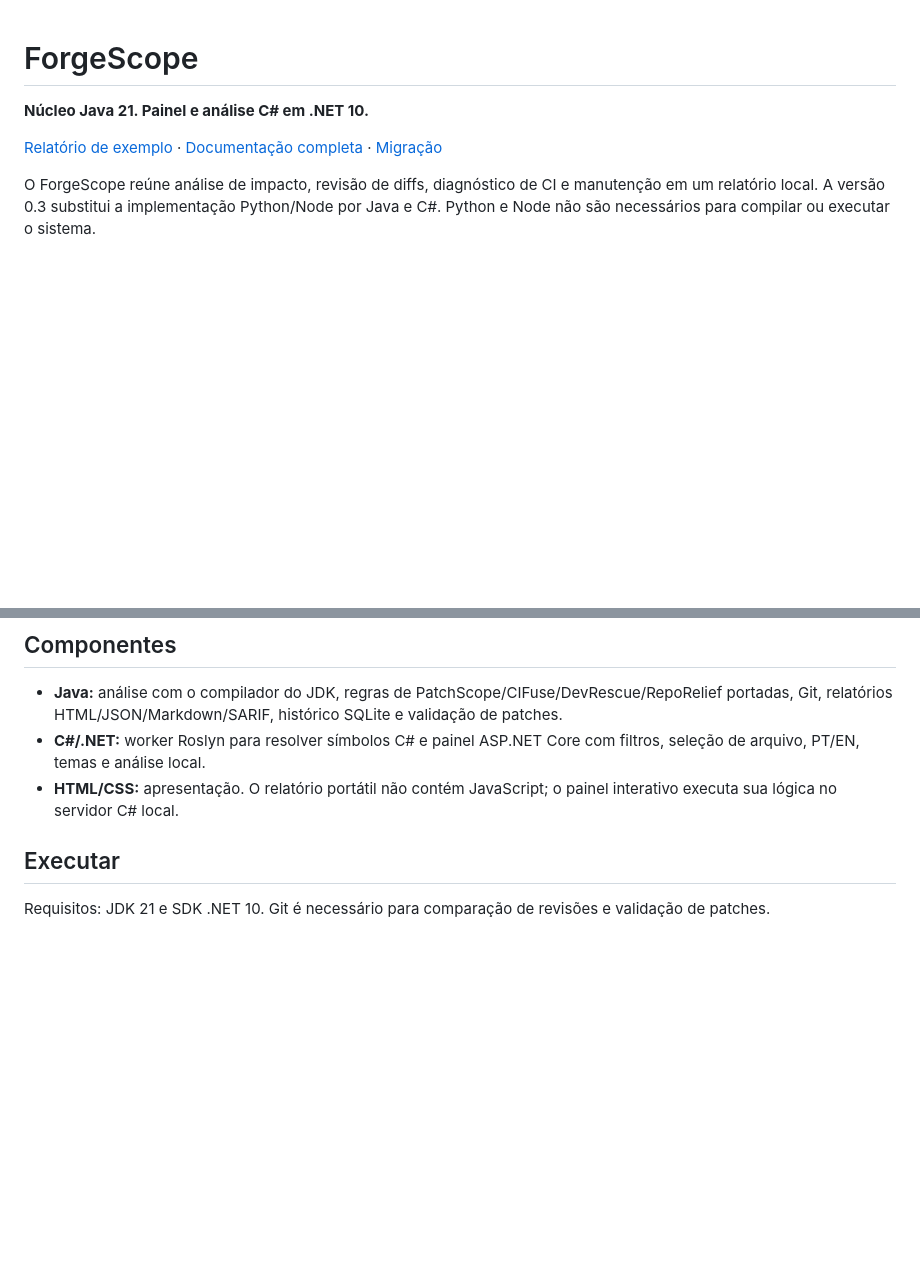
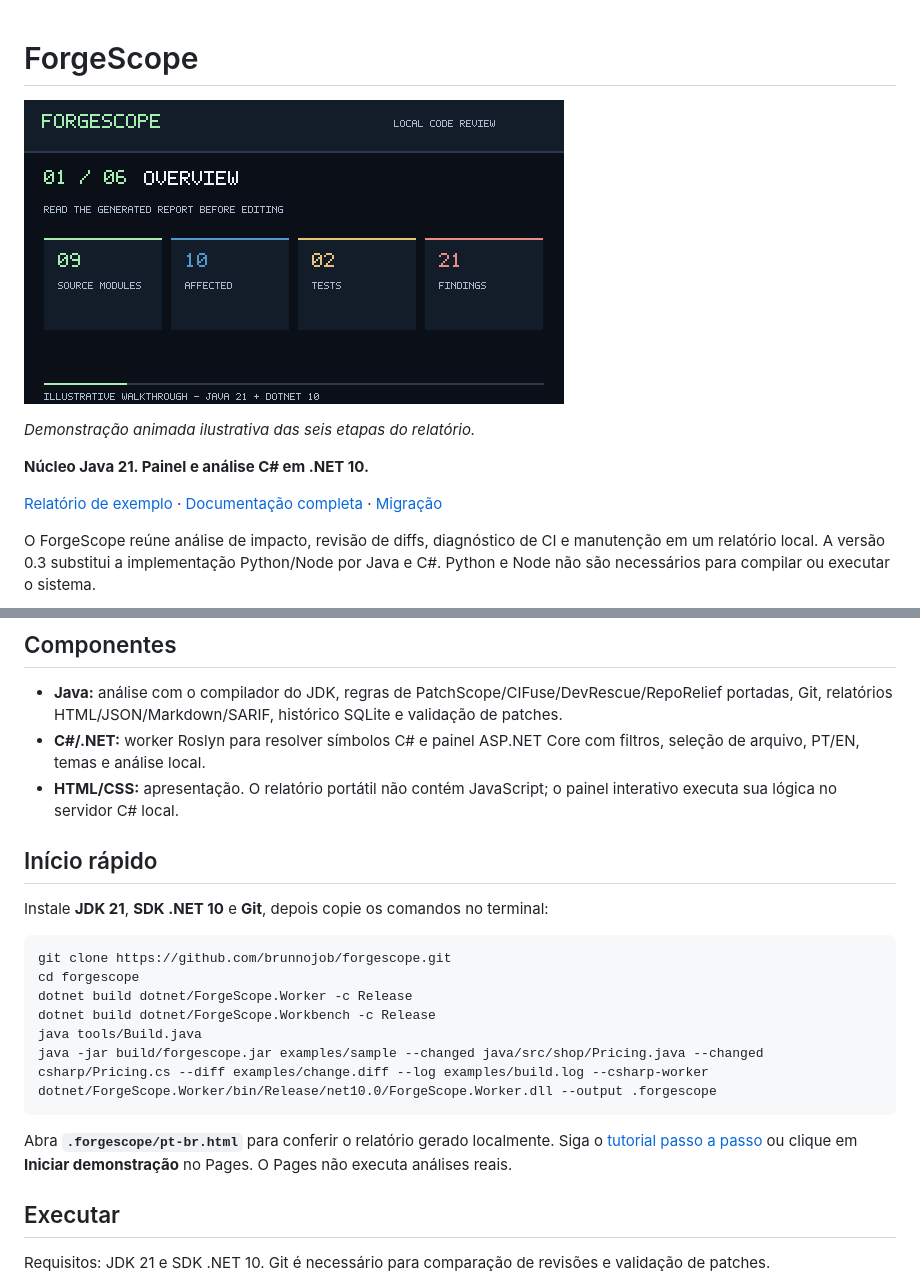
Before and after one commit to brunnojob/forgescope, a Markdown page: README.pt-BR.md, 2 parts joined by grey strips. Drawn GitHub-style; pictures changed too: assets/forgescope-walkthrough.gif (added); blank space fills up the shorter version.

````diff
--- a/README.pt-BR.md
+++ b/README.pt-BR.md
@@ -1,4 +1,8 @@
 # ForgeScope
+
+[![ForgeScope illustrated animated walkthrough](assets/forgescope-walkthrough.gif)](https://brunnojob.github.io/forgescope/)
+
+*Demonstração animada ilustrativa das seis etapas do relatório.*
 
 **Núcleo Java 21. Painel e análise C# em .NET 10.**
 
@@ -11,6 +15,21 @@ O ForgeScope reúne análise de impacto, revisão de diffs, diagnóstico de CI e
 - **Java:** análise com o compilador do JDK, regras de PatchScope/CIFuse/DevRescue/RepoRelief portadas, Git, relatórios HTML/JSON/Markdown/SARIF, histórico SQLite e validação de patches.
 - **C#/.NET:** worker Roslyn para resolver símbolos C# e painel ASP.NET Core com filtros, seleção de arquivo, PT/EN, temas e análise local.
 - **HTML/CSS:** apresentação. O relatório portátil não contém JavaScript; o painel interativo executa sua lógica no servidor C# local.
+
+## Início rápido
+
+Instale **JDK 21**, **SDK .NET 10** e **Git**, depois copie os comandos no terminal:
+
+```sh
+git clone https://github.com/brunnojob/forgescope.git
+cd forgescope
+dotnet build dotnet/ForgeScope.Worker -c Release
+dotnet build dotnet/ForgeScope.Workbench -c Release
+java tools/Build.java
+java -jar build/forgescope.jar examples/sample --changed java/src/shop/Pricing.java --changed csharp/Pricing.cs --diff examples/change.diff --log examples/build.log --csharp-worker dotnet/ForgeScope.Worker/bin/Release/net10.0/ForgeScope.Worker.dll --output .forgescope
+```
+
+Abra **`.forgescope/pt-br.html`** para conferir o relatório gerado localmente. Siga o [tutorial passo a passo](https://brunnojob.github.io/forgescope/pt-br.html#how-it-works) ou clique em **Iniciar demonstração** no Pages. O Pages não executa análises reais.
 
 ## Executar
 
````
Also changed, not shown: README.es.md (+19 -0 lines), README.md (+22 -3 lines), 5 other files.
